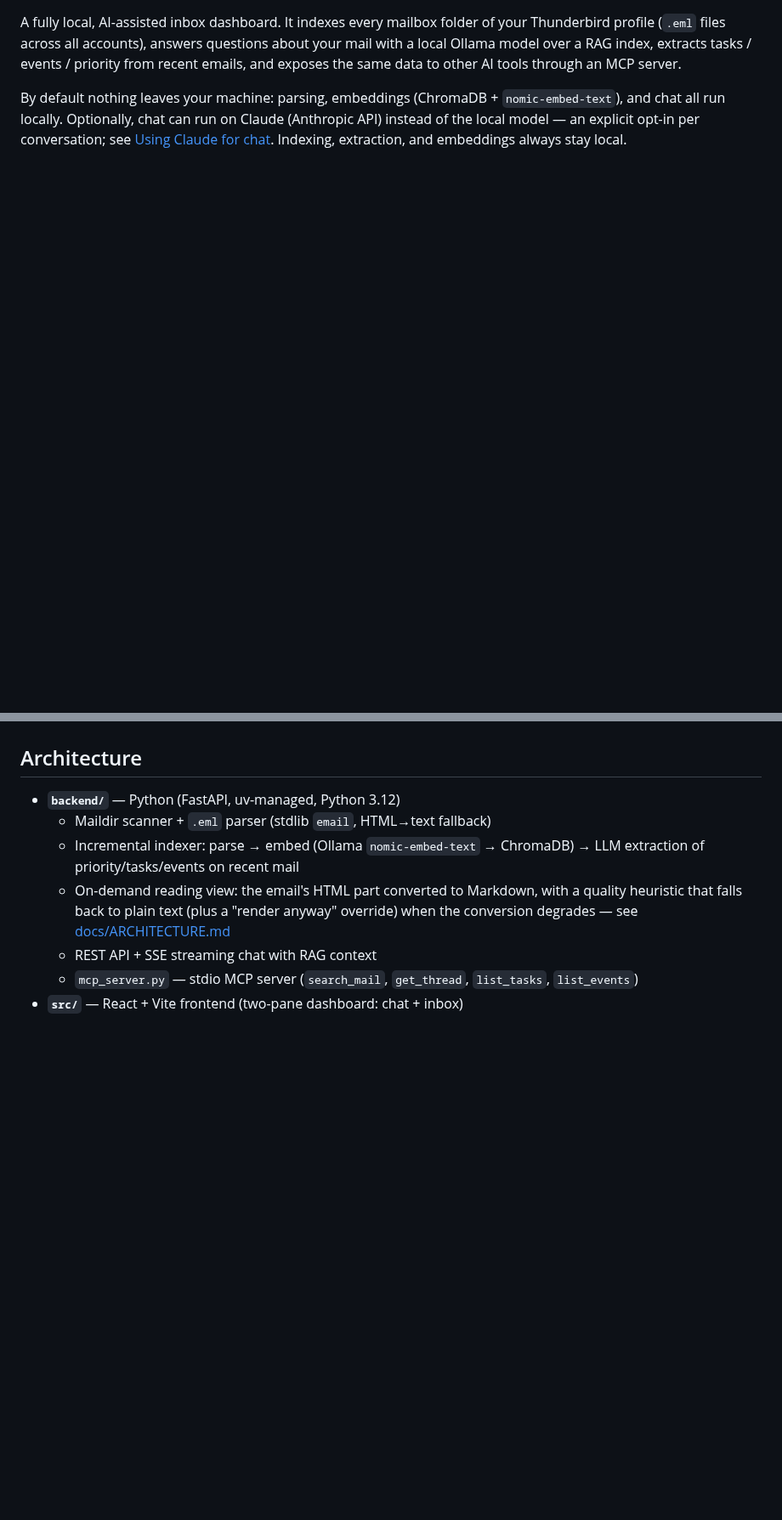
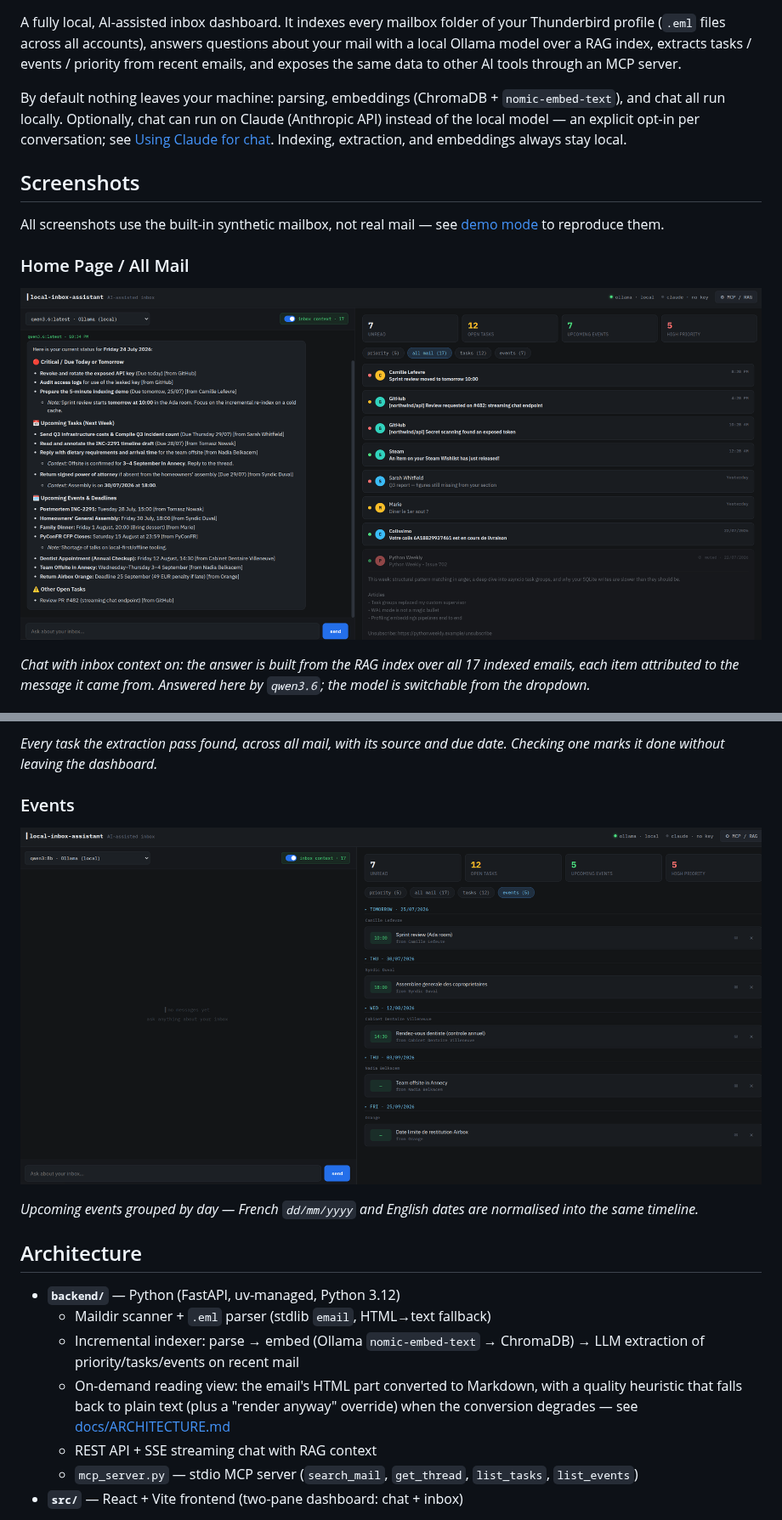
Before and after one commit to elthommy/local-inbox-assistant, a Markdown page: README.md, 2 parts joined by grey strips. Shown at 85% size. Drawn GitHub-style; pictures changed too: docs/screenshots/screenshot_local-inbox-assistant_all_mail_rag.png (added), docs/screenshots/screenshot_local-inbox-assistant_events.png (added); blank space fills up the shorter version.

```diff
--- a/README.md
+++ b/README.md
@@ -11,3 +13,17 @@ By default nothing leaves your machine: parsing, embeddings (ChromaDB +
 Claude (Anthropic API) instead of the local model — an explicit opt-in per
 conversation; see [Using Claude for chat](#using-claude-for-chat-optional).
 Indexing, extraction, and embeddings always stay local.
+
+## Screenshots
+
+All screenshots use the built-in synthetic mailbox, not real mail — see
+[demo mode](#demo-mode-synthetic-mailbox) to reproduce them.
+
+### Home Page / All Mail
+
+![Two-pane dashboard: a chat answer listing tasks and events grouped by urgency, next to the full mail list](docs/screenshots/screenshot_local-inbox-assistant_all_mail_rag.png)
+
+*Chat with inbox context on: the answer is built from the RAG index over all
+17 indexed emails, each item attributed to the message it came from. Answered
+here by `qwen3.6`; the model is switchable from the dropdown.*
+
@@ -14,3 +45,13 @@ Indexing, extraction, and embeddings always stay local.
+*Every task the extraction pass found, across all mail, with its source and
+due date. Checking one marks it done without leaving the dashboard.*
+
+### Events
+
+![Events grouped by day, mixing French and English dates](docs/screenshots/screenshot_local-inbox-assistant_events.png)
+
+*Upcoming events grouped by day — French `dd/mm/yyyy` and English dates are
+normalised into the same timeline.*
+
 
 ## Architecture
 
```
Also changed, not shown: other parts of README.md (+52 -1 lines), docs/screenshots/screenshot_local-inbox-assistant_priority.png (added), docs/screenshots/screenshot_local-inbox-assistant_priority_opened_mail.png (added), docs/screenshots/screenshot_local-inbox-assistant_tasks.png (added).
